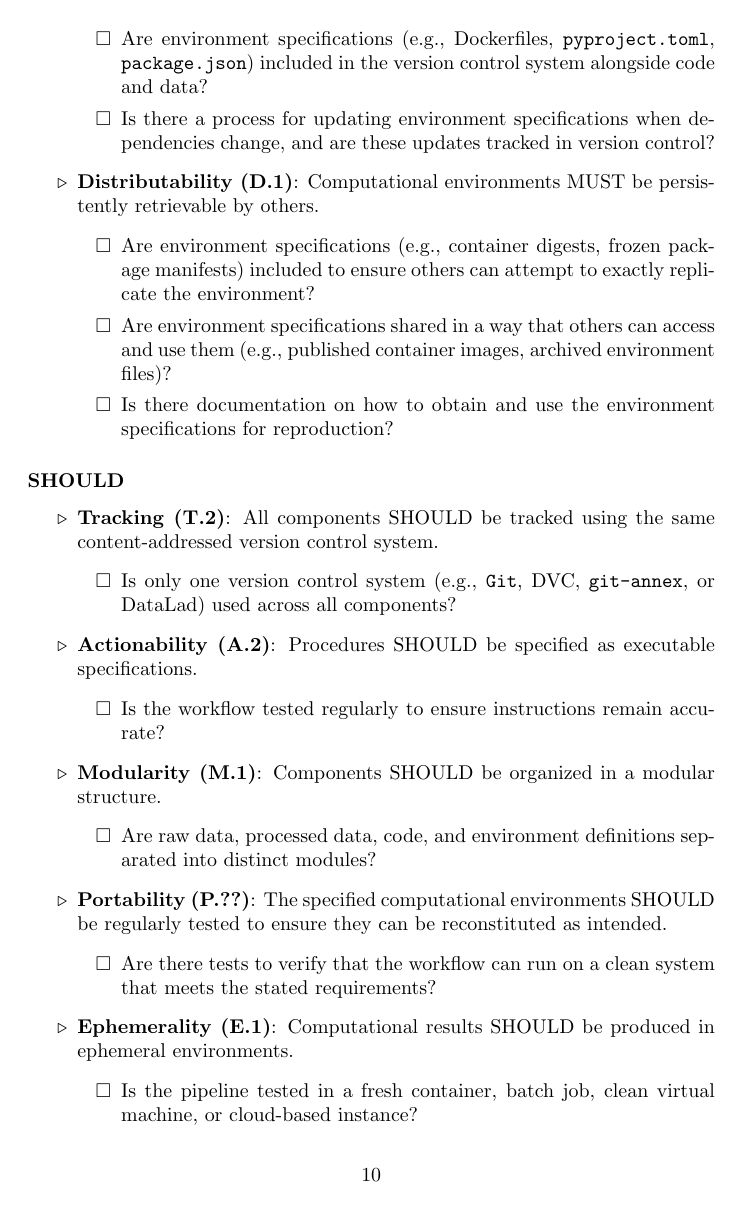
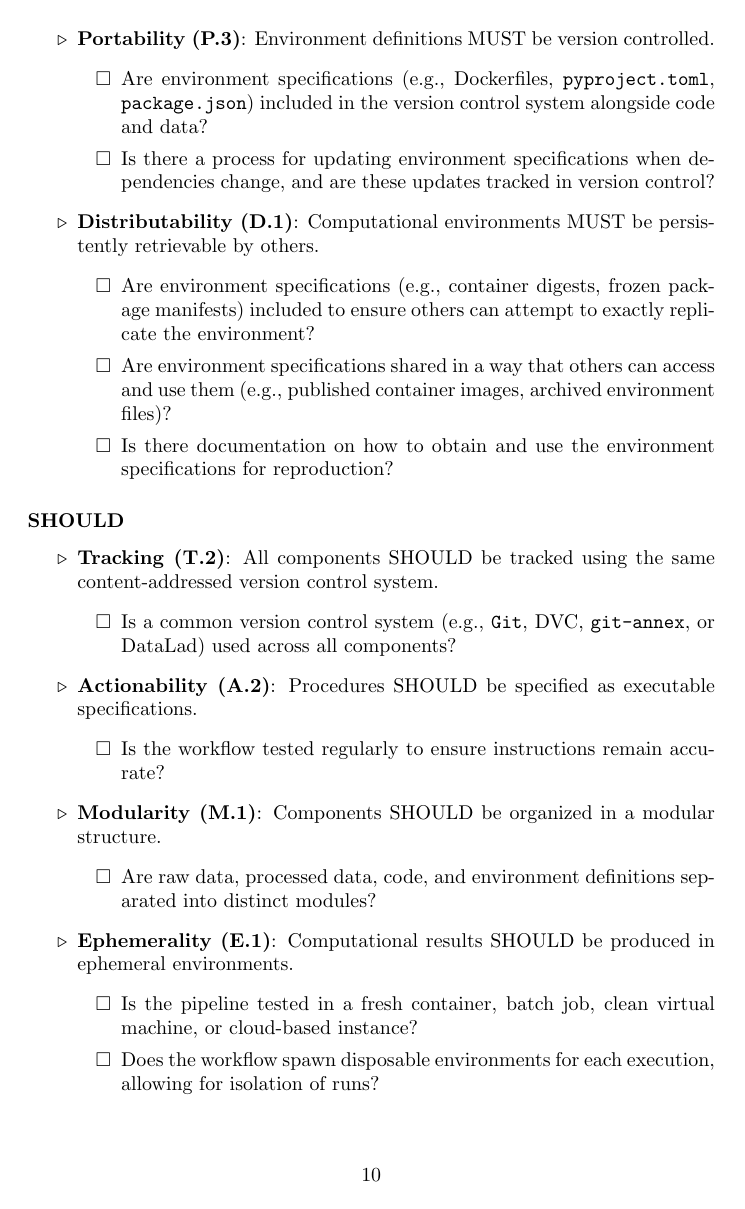
Before and after one commit to asmacdo/yoda, a LaTeX document (main.tex): page 10 of 17. Compiled offline with pdfLaTeX.

Commit message:
from discussion

```diff
--- a/main.tex
+++ b/main.tex
@@ -387,7 +388,7 @@ This checklist provides such a guide for assessing compliance with STAMPED princ
 \begin{itemize}[label=$\triangleright$]
     \item \textbf{Tracking (T.2)}: All components SHOULD be tracked using the same content-addressed version control system.
     \begin{itemize}[label=$\square$]
-        \item Is only one version control system (e.g., \texttt{Git}, DVC, \texttt{git-annex}, or DataLad) used across all components?
+        \item Is a common version control system (e.g., \texttt{Git}, DVC, \texttt{git-annex}, or DataLad) used across all components?
     \end{itemize}
     \item \textbf{Actionability (A.2)}: Procedures SHOULD be specified as executable specifications.
     \begin{itemize}[label=$\square$]
@@ -397,14 +398,10 @@ This checklist provides such a guide for assessing compliance with STAMPED princ
     \begin{itemize}[label=$\square$]
         \item Are raw data, processed data, code, and environment definitions separated into distinct modules?
     \end{itemize}
-    \item \textbf{Portability (P.??)}: The specified computational environments SHOULD be regularly tested to ensure they can be reconstituted as intended.
-    \begin{itemize}[label=$\square$]
-        \item Are there tests to verify that the workflow can run on a clean system that meets the stated requirements?
-    \end{itemize}
     \item \textbf{Ephemerality (E.1)}: Computational results SHOULD be produced in ephemeral environments.
     \begin{itemize}[label=$\square$]
         \item Is the pipeline tested in a fresh container, batch job, clean virtual machine, or cloud-based instance?
-        \item Do scripts clean up temporary files and avoid reliance on pre-existing local state?
+        \item Does the workflow spawn disposable environments for each execution, allowing for isolation of runs?
     \end{itemize}
     \item \textbf{Distributability (D.2)}: Environment specifications SHOULD support reproducible builds.
     \begin{itemize}[label=$\square$]
```
Also changed, not shown: main.tex (4 more changed lines).
